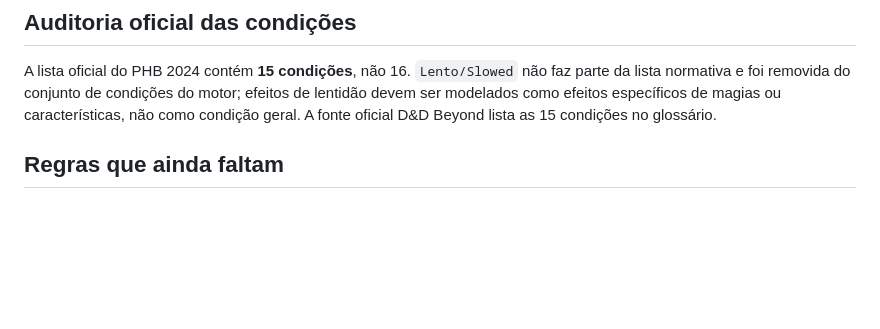
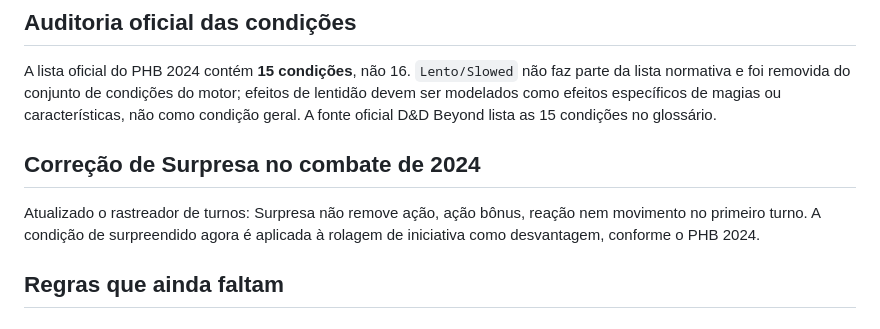
Before and after one commit to vanish994/DND-projeto-IA, a Markdown page: REGRAS_LIVRO_JOGADOR_2024.md, the part around the change. GitHub-like rendering; blank space fills up the shorter version.

Commit message:
Document 2024 surprise rules

```diff
--- a/REGRAS_LIVRO_JOGADOR_2024.md
+++ b/REGRAS_LIVRO_JOGADOR_2024.md
@@ -142,6 +142,10 @@ Os testes foram adicionados, mas a suíte ainda não foi executada/confirmada po
 ## Auditoria oficial das condições
 
 A lista oficial do PHB 2024 contém **15 condições**, não 16. `Lento/Slowed` não faz parte da lista normativa e foi removida do conjunto de condições do motor; efeitos de lentidão devem ser modelados como efeitos específicos de magias ou características, não como condição geral. A fonte oficial D&D Beyond lista as 15 condições no glossário.
+
+## Correção de Surpresa no combate de 2024
+
+Atualizado o rastreador de turnos: Surpresa não remove ação, ação bônus, reação nem movimento no primeiro turno. A condição de surpreendido agora é aplicada à rolagem de iniciativa como desvantagem, conforme o PHB 2024.
 
 ## Regras que ainda faltam
 
```
